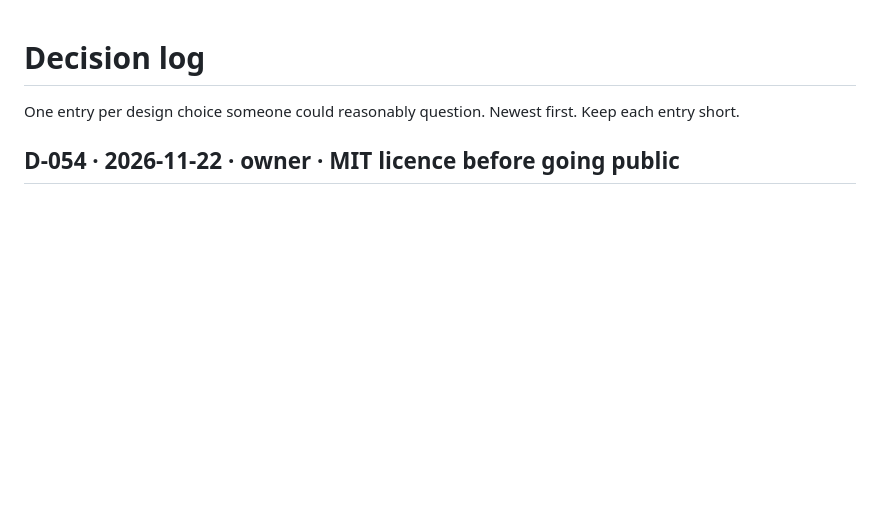
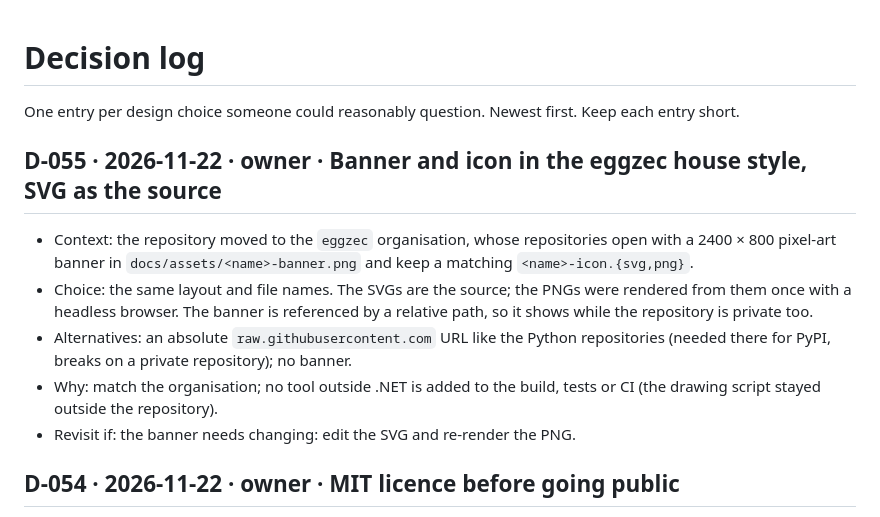
Before and after one commit to eggzec/massing-to-wind, a Markdown page: DECISIONS.md, the part around the change. Rendered like a GitHub page; blank space fills up the shorter version.

```diff
--- a/DECISIONS.md
+++ b/DECISIONS.md
@@ -12,6 +12,17 @@ Template:
 - Why: the deciding reason
 - Revisit if: the condition that would change this
 -->
+
+## D-055 · 2026-11-22 · owner · Banner and icon in the eggzec house style, SVG as the source
+- Context: the repository moved to the `eggzec` organisation, whose repositories open with a 2400 × 800 pixel-art
+  banner in `docs/assets/<name>-banner.png` and keep a matching `<name>-icon.{svg,png}`.
+- Choice: the same layout and file names. The SVGs are the source; the PNGs were rendered from them once with a
+  headless browser. The banner is referenced by a relative path, so it shows while the repository is private too.
+- Alternatives: an absolute `raw.githubusercontent.com` URL like the Python repositories (needed there for PyPI,
+  breaks on a private repository); no banner.
+- Why: match the organisation; no tool outside .NET is added to the build, tests or CI (the drawing script stayed
+  outside the repository).
+- Revisit if: the banner needs changing: edit the SVG and re-render the PNG.
 
 ## D-054 · 2026-11-22 · owner · MIT licence before going public
 - Context: the repository is about to become public; without a licence nobody may legally use or copy the code.
```
Also changed, not shown: PROGRESS.md (+8 -0 lines), README.md (+15 -3 lines), docs/assets/massing-to-wind-banner.png (added), docs/assets/massing-to-wind-icon.png (added), 2 other files.
